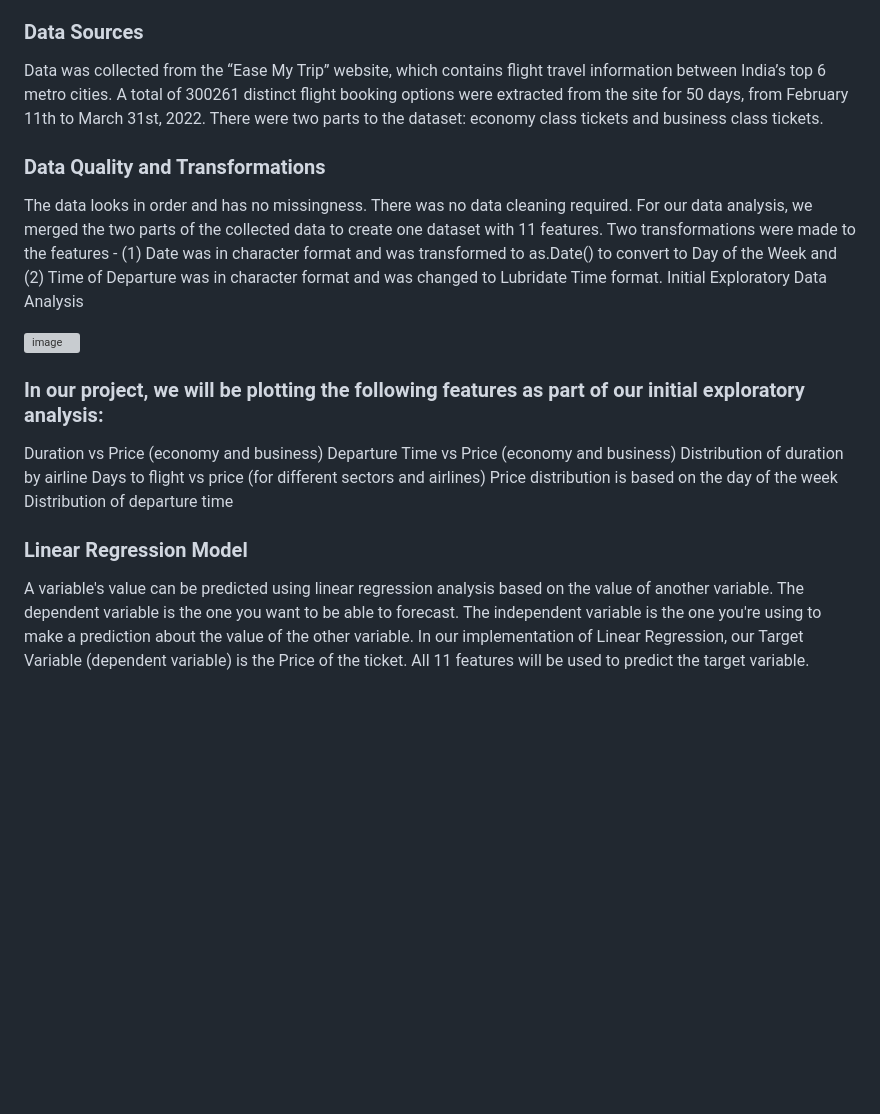
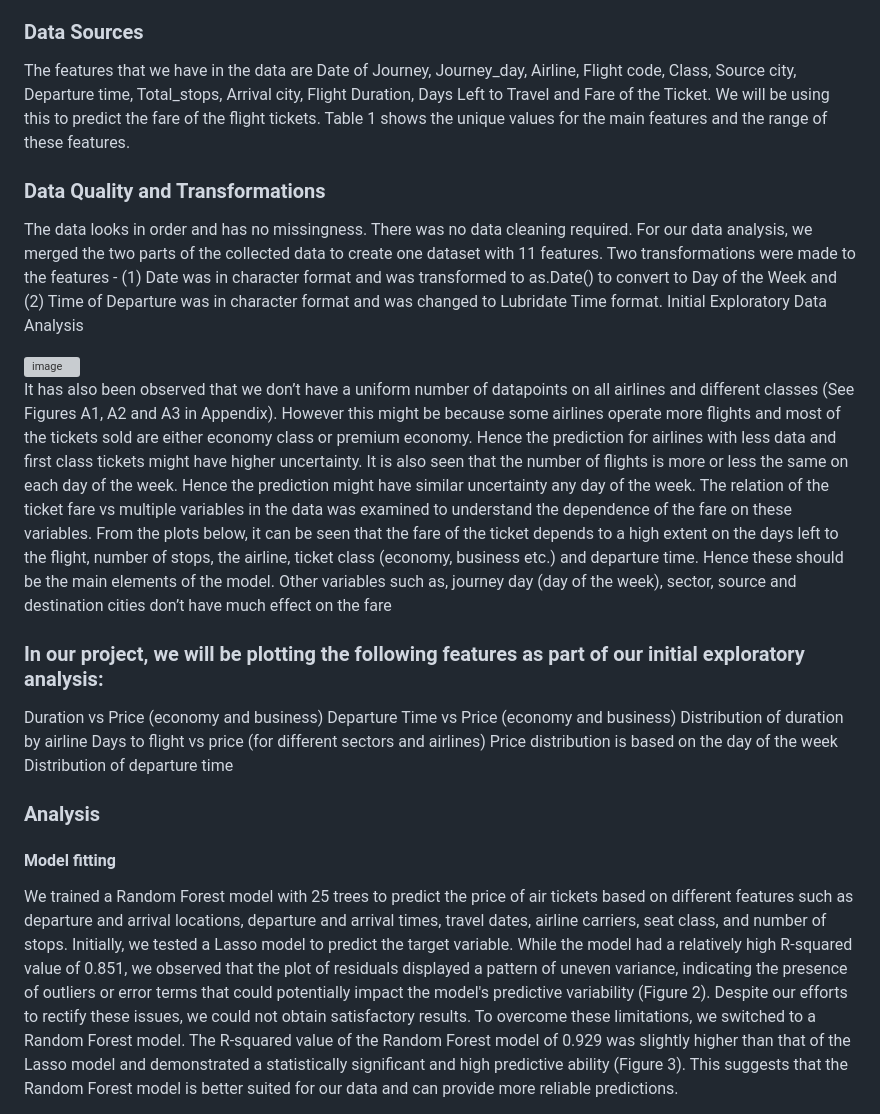
Before and after one commit to farhanah09/Airplane-Ticket-Price-Prognostication, a Markdown page: README.md, the part around one of its changes. Drawn GitHub-style; blank space fills up the shorter version; grey boxes are pictures that could not be loaded.

```diff
--- a/README.md
+++ b/README.md
@@ -8,7 +8,7 @@ The goal of the study is to analyze the flight booking dataset received from the
 - Is the ticket price influenced by Source and Destination?
 
 ### Data Sources
-Data was collected from the “Ease My Trip” website, which contains flight travel information between India’s top 6 metro cities.  A total of 300261 distinct flight booking options were extracted from the site for 50 days, from February 11th to March 31st, 2022. There were two parts to the dataset: economy class tickets and business class tickets.
+The features that we have in the data are Date of Journey, Journey_day, Airline, Flight code, Class, Source city,  Departure time,  Total_stops, Arrival city, Flight Duration, Days Left to Travel and Fare of the Ticket. We will be using this to predict the fare of the flight tickets. Table 1 shows the unique values for the main features and the range of these features.
 
 
 ### Data Quality and Transformations
@@ -16,7 +16,10 @@ The data looks in order and has no missingness. There was no data cleaning requi
 Initial Exploratory Data Analysis
 
 
-<img width="482" alt="image" src="https://github.com/farhanah09/Flight-Price-Prediction-Data-Science-R/assets/127971208/43dc59aa-83dc-4f34-a268-81ca5a20b680">
+<img width="317" alt="image" src="https://github.com/farhanah09/Flight-Price-Prediction-Data-Science-R/assets/127971208/fa853c36-dea2-491f-8b29-1034dc6e4804">
+
+It has also been observed that we don’t have a uniform number of datapoints on all airlines and different classes (See Figures A1, A2 and A3 in Appendix). However this might be because some airlines operate more flights and most of the tickets sold are either economy class or premium economy. Hence the prediction for airlines with less data and first class tickets might have higher uncertainty. It is also seen that the number of flights is more or less the same on each day of the week. Hence the prediction might have similar uncertainty any day of the week.
+The relation of the ticket fare vs multiple variables in the data was examined to understand the dependence of the fare on these variables. From the plots below, it can be seen that the fare of the ticket depends to a high extent on the days left to the flight, number of stops, the airline, ticket class (economy, business etc.) and departure time. Hence these should be the main elements of the model. Other variables such as, journey day (day of the week), sector, source and destination cities don’t have much effect on the fare
 
 
 ### In our project, we will be plotting the following features as part of our initial exploratory analysis:
@@ -27,6 +30,8 @@ Days to flight vs price (for different sectors and airlines)
 Price distribution is based on the day of the week
 Distribution of departure time
 
-### Linear Regression Model
-A variable's value can be predicted using linear regression analysis based on the value of another variable. The dependent variable is the one you want to be able to forecast. The independent variable is the one you're using to make a prediction about the value of the other variable. In our implementation of Linear Regression, our Target Variable (dependent variable) is the Price of the ticket. All 11 features will be used to predict the target variable.
+### Analysis
+#### Model fitting
+We trained a Random Forest model with 25 trees to predict the price of air tickets based on different features such as departure and arrival locations, departure and arrival times, travel dates, airline carriers, seat class, and number of stops. Initially, we tested a Lasso model to predict the target variable. While the model had a relatively high R-squared value of 0.851, we observed that the plot of residuals displayed a pattern of uneven variance, indicating the presence of outliers or error terms that could potentially impact the model's predictive variability (Figure 2). Despite our efforts to rectify these issues, we could not obtain satisfactory results.
+To overcome these limitations, we switched to a Random Forest model. The R-squared value of the Random Forest model of 0.929 was slightly higher than that of the Lasso model and demonstrated a statistically significant and high predictive ability (Figure 3). This suggests that the Random Forest model is better suited for our data and can provide more reliable predictions.
 
```
Also changed, not shown: other parts of README.md (+1 -14 lines).
